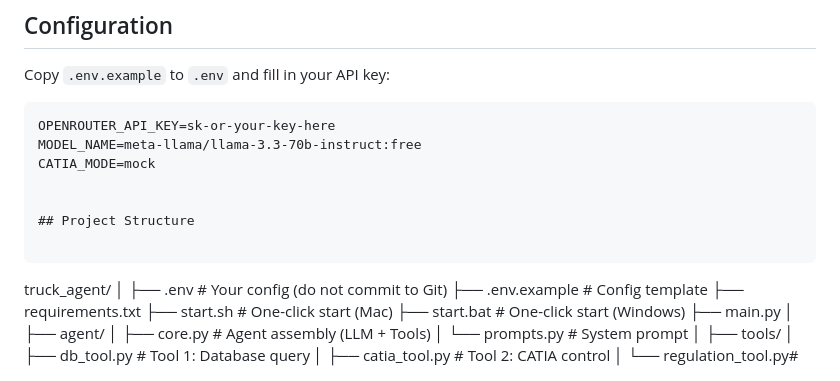
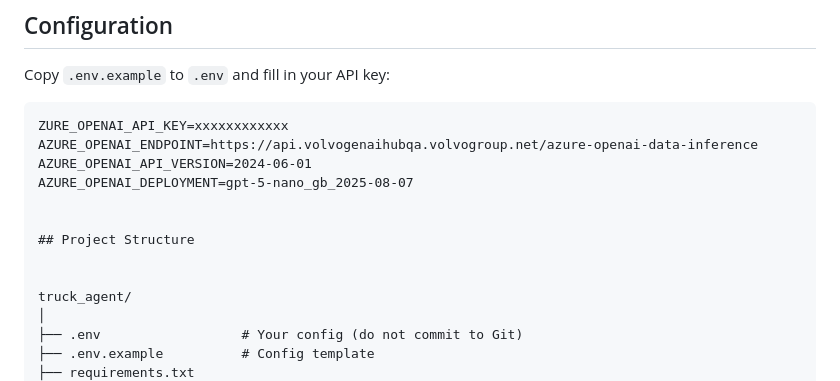
Before and after one commit to yearsbefore/truck-agent-1, a Markdown page: README.md, the part around the change. Drawn GitHub-style.

Commit message:
Revise API key and Azure endpoint details
Updated API key and endpoint information in README.

````diff
--- a/README.md
+++ b/README.md
@@ -34,14 +34,15 @@ venv/bin/streamlit run ui/app.py
 Copy `.env.example` to `.env` and fill in your API key:
 
 ```
-OPENROUTER_API_KEY=sk-or-your-key-here
-MODEL_NAME=meta-llama/llama-3.3-70b-instruct:free
-CATIA_MODE=mock
+ZURE_OPENAI_API_KEY=xxxxxxxxxxxx
+AZURE_OPENAI_ENDPOINT=https://api.volvogenaihubqa.volvogroup.net/azure-openai-data-inference
+AZURE_OPENAI_API_VERSION=2024-06-01
+AZURE_OPENAI_DEPLOYMENT=gpt-5-nano_gb_2025-08-07
 
 
 ## Project Structure
 
-```
+
 truck_agent/
 │
 ├── .env                  # Your config (do not commit to Git)
````
